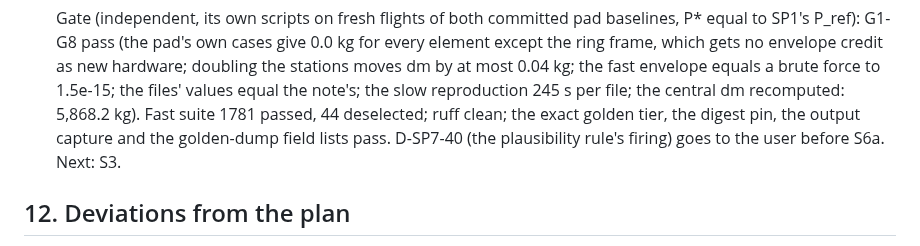
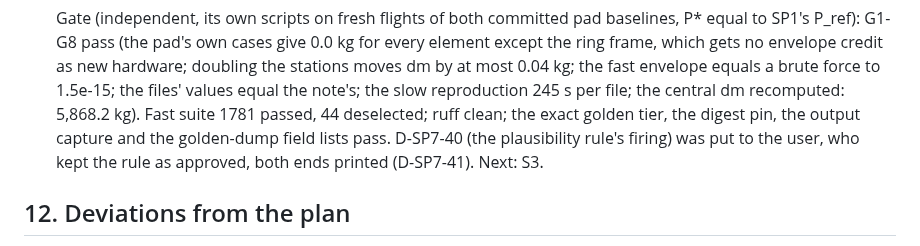
Before and after one commit to khoks/RocketLaunchOptimizationSimulator, a Markdown page: docs/phases/SP7-structural-mass-push-load.md, the part around the change. Rendered like a GitHub page.

Commit message:
SP7: D-SP7-41 (the plausibility rule applied as approved)
Co-Authored-By: Claude Opus 5.5 <noreply@anthropic.com>

```diff
--- a/docs/phases/SP7-structural-mass-push-load.md
+++ b/docs/phases/SP7-structural-mass-push-load.md
@@ -1205,8 +1205,8 @@ option fairly with its cost)
   by at most 0.04 kg; the fast envelope equals a brute force to 1.5e-15; the files' values equal
   the note's; the slow reproduction 245 s per file; the central dm recomputed: 5,868.2 kg). Fast
   suite 1781 passed, 44 deselected; ruff clean; the exact golden tier, the digest pin, the output
-  capture and the golden-dump field lists pass. D-SP7-40 (the plausibility rule's firing) goes to
-  the user before S6a. Next: S3.
+  capture and the golden-dump field lists pass. D-SP7-40 (the plausibility rule's firing) was put
+  to the user, who kept the rule as approved, both ends printed (D-SP7-41). Next: S3.
 
 ## 12. Deviations from the plan
 
```
Also changed, not shown: TODO.md (+2 -0 lines).
